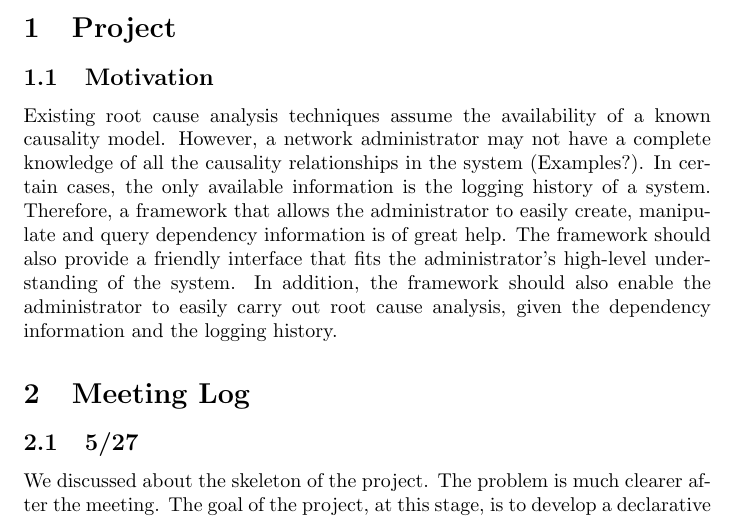
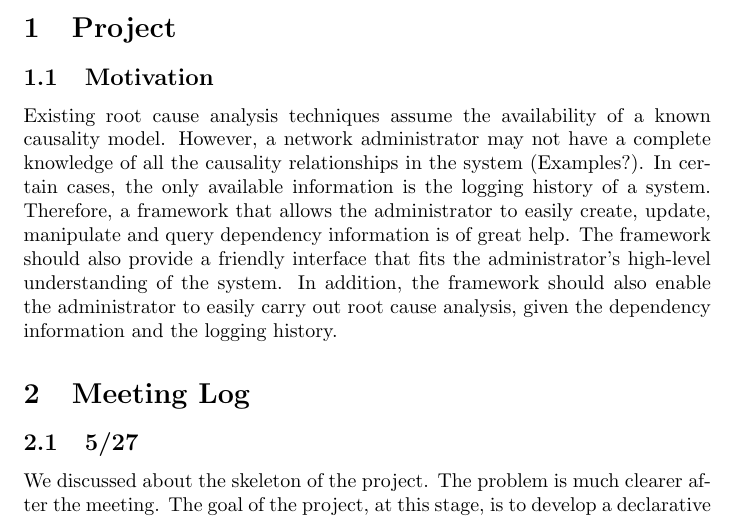
Before and after one commit to powerist/declarative_log, a LaTeX document (paper.tex): part of page 1 of 4, cut so that both start at the same text. Compiled offline with pdfLaTeX.

Commit message:
Minor updates

```diff
--- a/paper.tex
+++ b/paper.tex
@@ -23,7 +23,7 @@ causality model. However, a network administrator may not have a complete
 knowledge of all the causality relationships in the system (Examples?). In
 certain cases, the only available information is the logging history of a
 system. Therefore, a framework that allows the administrator to easily
-create, manipulate and query dependency information is of great help. The
+create, update, manipulate and query dependency information is of great help. The
 framework should also provide a friendly interface that fits the administrator's
 high-level understanding of the system. In addition, the framework should also
 enable the administrator to easily carry out root cause analysis, given the
```
